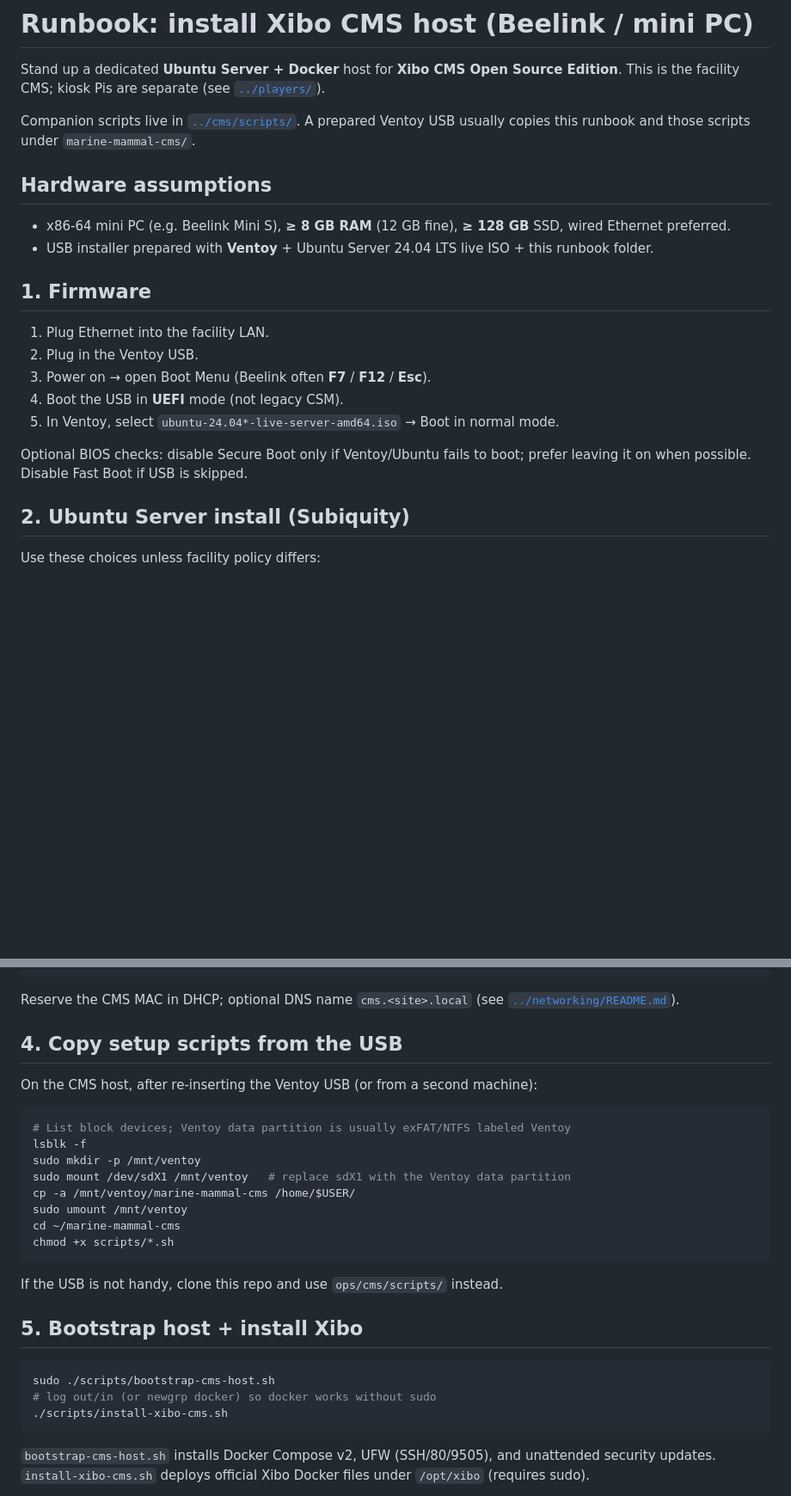
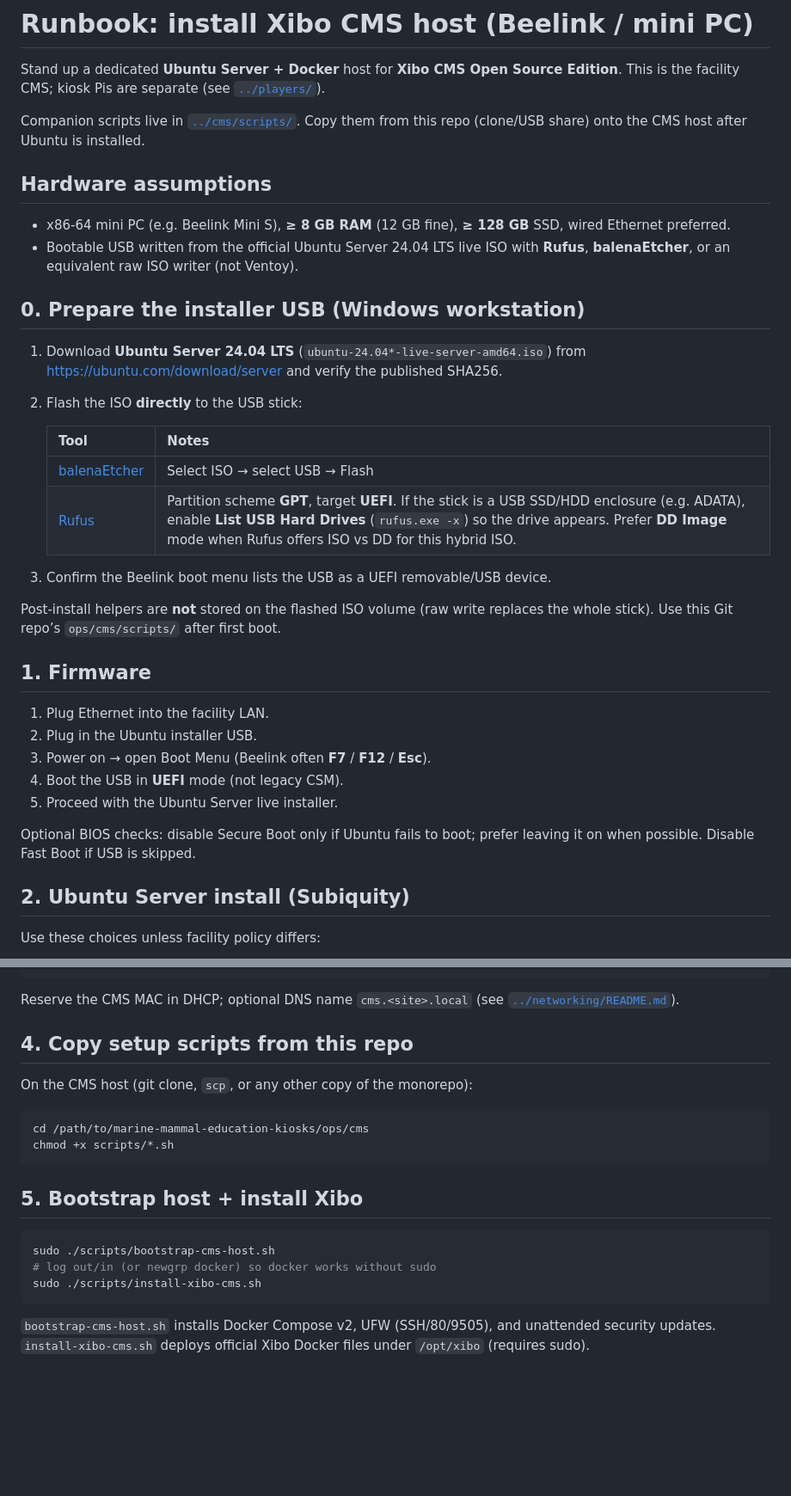
Before and after one commit to SaveMarineMammals/marine-mammal-education-kiosks, a Markdown page: ops/runbooks/install-cms-host.md, 2 parts joined by grey strips. Shown at 86% size. Drawn GitHub-style; blank space fills up the shorter version.

Commit message:
Document Rufus/Etcher USB flashing instead of Ventoy for CMS host install.
Ventoy failed disk detection on the ADATA USB SSD enclosure; the runbook now uses a direct ISO write and pulls bootstrap scripts from the repo after Ubuntu is installed.

````diff
--- a/ops/runbooks/install-cms-host.md
+++ b/ops/runbooks/install-cms-host.md
@@ -4,26 +4,42 @@ Stand up a dedicated **Ubuntu Server + Docker** host for **Xibo CMS Open Source
 Edition**. This is the facility CMS; kiosk Pis are separate (see
 [`../players/`](../players/)).
 
-Companion scripts live in [`../cms/scripts/`](../cms/scripts/). A prepared Ventoy
-USB usually copies this runbook and those scripts under `marine-mammal-cms/`.
+Companion scripts live in [`../cms/scripts/`](../cms/scripts/). Copy them from
+this repo (clone/USB share) onto the CMS host after Ubuntu is installed.
 
 ## Hardware assumptions
 
 - x86-64 mini PC (e.g. Beelink Mini S), **≥ 8 GB RAM** (12 GB fine), **≥ 128 GB**
   SSD, wired Ethernet preferred.
-- USB installer prepared with **Ventoy** + Ubuntu Server 24.04 LTS live ISO + this
-  runbook folder.
+- Bootable USB written from the official Ubuntu Server 24.04 LTS live ISO with
+  **Rufus**, **balenaEtcher**, or an equivalent raw ISO writer (not Ventoy).
+
+## 0. Prepare the installer USB (Windows workstation)
+
+1. Download **Ubuntu Server 24.04 LTS** (`ubuntu-24.04*-live-server-amd64.iso`) from
+   <https://ubuntu.com/download/server> and verify the published SHA256.
+2. Flash the ISO **directly** to the USB stick:
+
+   | Tool | Notes |
+   | --- | --- |
+   | [balenaEtcher](https://etcher.balena.io/) | Select ISO → select USB → Flash |
+   | [Rufus](https://rufus.ie/) | Partition scheme **GPT**, target **UEFI**. If the stick is a USB SSD/HDD enclosure (e.g. ADATA), enable **List USB Hard Drives** (`rufus.exe -x`) so the drive appears. Prefer **DD Image** mode when Rufus offers ISO vs DD for this hybrid ISO. |
+
+3. Confirm the Beelink boot menu lists the USB as a UEFI removable/USB device.
+
+Post-install helpers are **not** stored on the flashed ISO volume (raw write
+replaces the whole stick). Use this Git repo’s `ops/cms/scripts/` after first boot.
 
 ## 1. Firmware
 
 1. Plug Ethernet into the facility LAN.
-2. Plug in the Ventoy USB.
+2. Plug in the Ubuntu installer USB.
 3. Power on → open Boot Menu (Beelink often **F7** / **F12** / **Esc**).
 4. Boot the USB in **UEFI** mode (not legacy CSM).
-5. In Ventoy, select `ubuntu-24.04*-live-server-amd64.iso` → Boot in normal mode.
+5. Proceed with the Ubuntu Server live installer.
 
-Optional BIOS checks: disable Secure Boot only if Ventoy/Ubuntu fails to boot;
-prefer leaving it on when possible. Disable Fast Boot if USB is skipped.
+Optional BIOS checks: disable Secure Boot only if Ubuntu fails to boot; prefer
+leaving it on when possible. Disable Fast Boot if USB is skipped.
 
 ## 2. Ubuntu Server install (Subiquity)
 
@@ -55,29 +71,21 @@ sudo reboot
 Reserve the CMS MAC in DHCP; optional DNS name `cms.<site>.local` (see
 [`../networking/README.md`](../networking/README.md)).
 
-## 4. Copy setup scripts from the USB
+## 4. Copy setup scripts from this repo
 
-On the CMS host, after re-inserting the Ventoy USB (or from a second machine):
+On the CMS host (git clone, `scp`, or any other copy of the monorepo):
 
 ```bash
-# List block devices; Ventoy data partition is usually exFAT/NTFS labeled Ventoy
-lsblk -f
-sudo mkdir -p /mnt/ventoy
-sudo mount /dev/sdX1 /mnt/ventoy   # replace sdX1 with the Ventoy data partition
-cp -a /mnt/ventoy/marine-mammal-cms /home/$USER/
-sudo umount /mnt/ventoy
-cd ~/marine-mammal-cms
+cd /path/to/marine-mammal-education-kiosks/ops/cms
 chmod +x scripts/*.sh
 ```
-
-If the USB is not handy, clone this repo and use `ops/cms/scripts/` instead.
 
 ## 5. Bootstrap host + install Xibo
 
 ```bash
 sudo ./scripts/bootstrap-cms-host.sh
 # log out/in (or newgrp docker) so docker works without sudo
-./scripts/install-xibo-cms.sh
+sudo ./scripts/install-xibo-cms.sh
 ```
 
 `bootstrap-cms-host.sh` installs Docker Compose v2, UFW (SSH/80/9505), and
````
